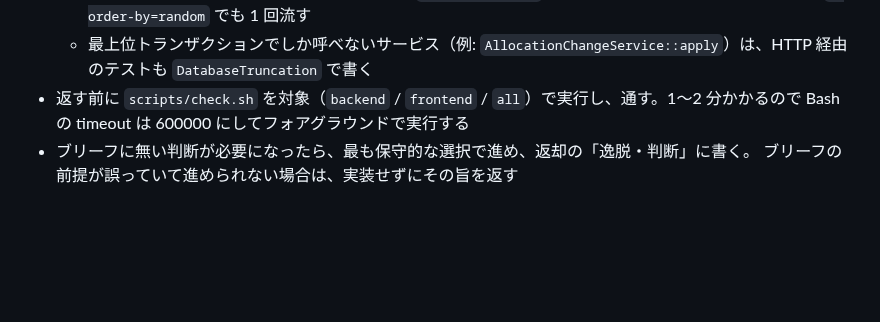
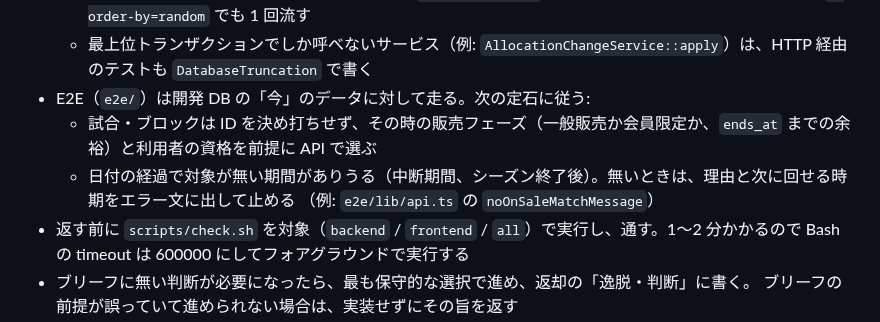
Before and after one commit to macchi23/penusta-ticket, a Markdown page: .claude/agents/implementer.md, the part around the change. GitHub-like rendering; blank space fills up the shorter version.

Commit message:
harness: implementer.md に E2E の試合選びの定石を足す
日付の経過で E2E の対象試合が無くなる件が 2 回目になったので、台帳から昇格した。

Co-Authored-By: Claude Opus 5.5 <noreply@anthropic.com>

```diff
--- a/.claude/agents/implementer.md
+++ b/.claude/agents/implementer.md
@@ -26,6 +26,10 @@ effort: medium
   - 後始末は probe の rollback → purge → truncate の順。`DatabaseTruncation` は開始時にしか truncate しないので、終了時に自分で消す
     （残すと後続の `RefreshDatabase` 系テストの件数が壊れる）。phpunit は `--order-by=random` でも 1 回流す
   - 最上位トランザクションでしか呼べないサービス（例: `AllocationChangeService::apply`）は、HTTP 経由のテストも `DatabaseTruncation` で書く
+- E2E（`e2e/`）は開発 DB の「今」のデータに対して走る。次の定石に従う:
+  - 試合・ブロックは ID を決め打ちせず、その時の販売フェーズ（一般販売か会員限定か、`ends_at` までの余裕）と利用者の資格を前提に API で選ぶ
+  - 日付の経過で対象が無い期間がありうる（中断期間、シーズン終了後）。無いときは、理由と次に回せる時期をエラー文に出して止める
+    （例: `e2e/lib/api.ts` の `noOnSaleMatchMessage`）
 - 返す前に `scripts/check.sh` を対象（`backend` / `frontend` / `all`）で実行し、通す。1〜2 分かかるので Bash の timeout は 600000 にしてフォアグラウンドで実行する
 - ブリーフに無い判断が必要になったら、最も保守的な選択で進め、返却の「逸脱・判断」に書く。
   ブリーフの前提が誤っていて進められない場合は、実装せずにその旨を返す
```
Also changed, not shown: docs/harness-backlog.md (+1 -1 lines).
